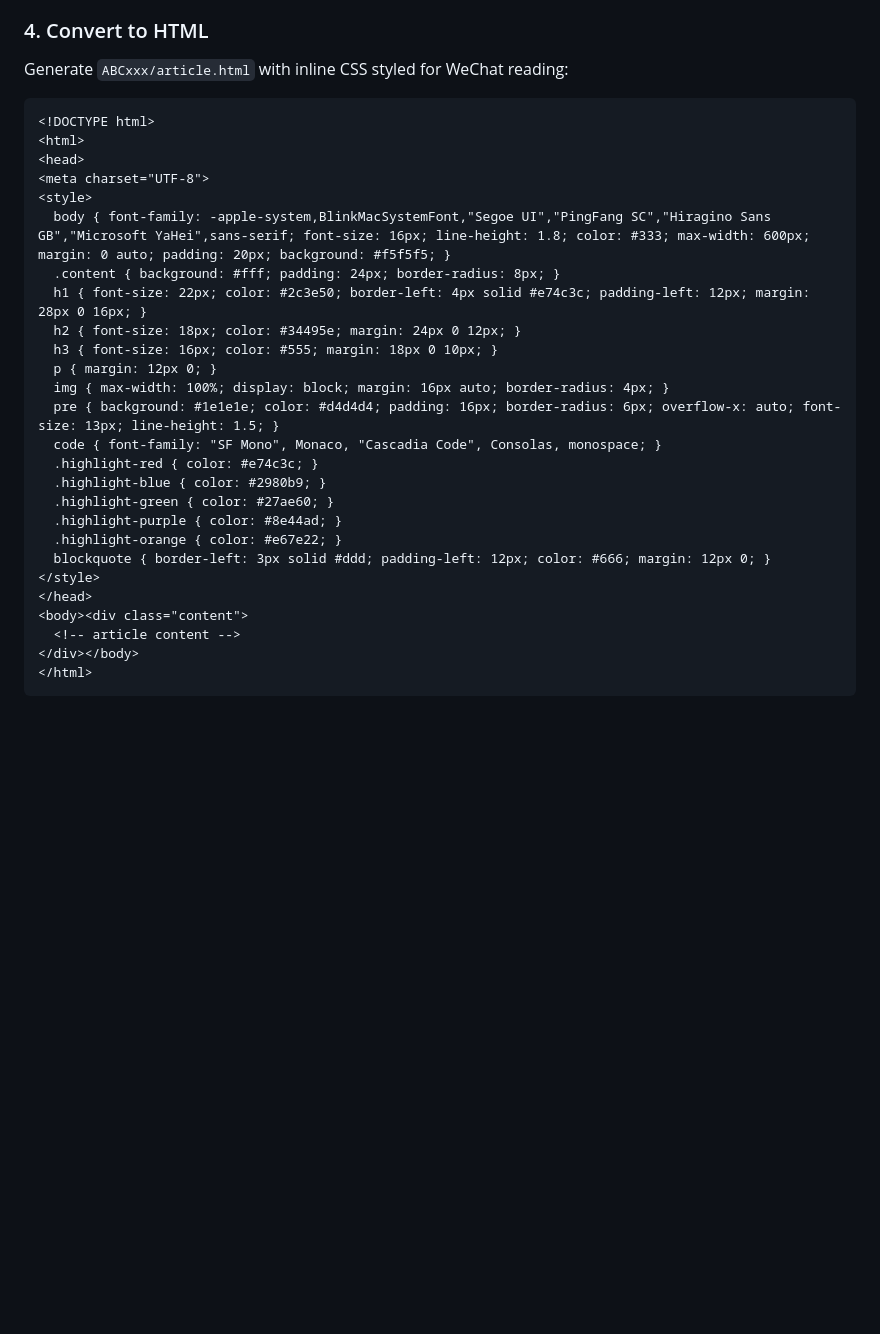
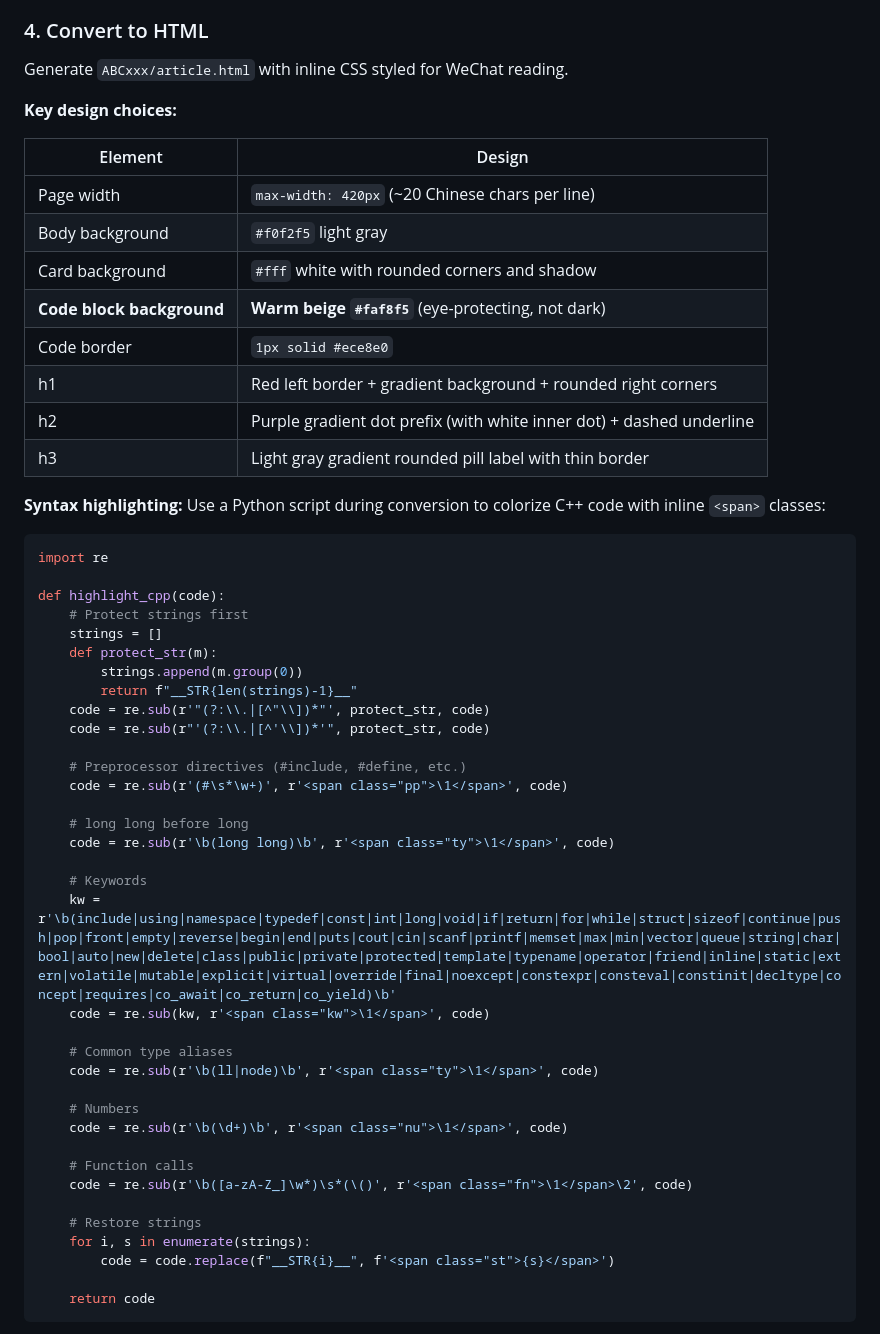
Before and after one commit to yofn/solution, a Markdown page: skills/article/SKILL.md, the part around one of its changes. Rendered like a GitHub page; blank space fills up the shorter version.

Commit message:
Update article skill: eye-protecting code bg, syntax highlighting, decorated headings

````diff
--- a/skills/article/SKILL.md
+++ b/skills/article/SKILL.md
@@ -52,32 +52,58 @@ Save as `ABCxxx/article.md`.
 
 ### 4. Convert to HTML
 
-Generate `ABCxxx/article.html` with inline CSS styled for WeChat reading:
+Generate `ABCxxx/article.html` with inline CSS styled for WeChat reading.
 
-```html
-<!DOCTYPE html>
-<html>
-<head>
-<meta charset="UTF-8">
-<style>
-  body { font-family: -apple-system,BlinkMacSystemFont,"Segoe UI","PingFang SC","Hiragino Sans GB","Microsoft YaHei",sans-serif; font-size: 16px; line-height: 1.8; color: #333; max-width: 600px; margin: 0 auto; padding: 20px; background: #f5f5f5; }
-  .content { background: #fff; padding: 24px; border-radius: 8px; }
-  h1 { font-size: 22px; color: #2c3e50; border-left: 4px solid #e74c3c; padding-left: 12px; margin: 28px 0 16px; }
-  h2 { font-size: 18px; color: #34495e; margin: 24px 0 12px; }
-  h3 { font-size: 16px; color: #555; margin: 18px 0 10px; }
-  p { margin: 12px 0; }
-  img { max-width: 100%; display: block; margin: 16px auto; border-radius: 4px; }
-  pre { background: #1e1e1e; color: #d4d4d4; padding: 16px; border-radius: 6px; overflow-x: auto; font-size: 13px; line-height: 1.5; }
-  code { font-family: "SF Mono", Monaco, "Cascadia Code", Consolas, monospace; }
-  .highlight-red { color: #e74c3c; }
-  .highlight-blue { color: #2980b9; }
-  .highlight-green { color: #27ae60; }
-  .highlight-purple { color: #8e44ad; }
-  .highlight-orange { color: #e67e22; }
-  blockquote { border-left: 3px solid #ddd; padding-left: 12px; color: #666; margin: 12px 0; }
-</style>
-</head>
-<body><div class="content">
-  <!-- article content -->
-</div></body>
-</html>
+**Key design choices:**
+
+| Element | Design |
+|---------|--------|
+| Page width | `max-width: 420px` (~20 Chinese chars per line) |
+| Body background | `#f0f2f5` light gray |
+| Card background | `#fff` white with rounded corners and shadow |
+| **Code block background** | **Warm beige `#faf8f5`** (eye-protecting, not dark) |
+| Code border | `1px solid #ece8e0` |
+| h1 | Red left border + gradient background + rounded right corners |
+| h2 | Purple gradient dot prefix (with white inner dot) + dashed underline |
+| h3 | Light gray gradient rounded pill label with thin border |
+
+**Syntax highlighting:** Use a Python script during conversion to colorize C++ code with inline `<span>` classes:
+
+```python
+import re
+
+def highlight_cpp(code):
+    # Protect strings first
+    strings = []
+    def protect_str(m):
+        strings.append(m.group(0))
+        return f"__STR{len(strings)-1}__"
+    code = re.sub(r'"(?:\\.|[^"\\])*"', protect_str, code)
+    code = re.sub(r"'(?:\\.|[^'\\])*'", protect_str, code)
+
+    # Preprocessor directives (#include, #define, etc.)
+    code = re.sub(r'(#\s*\w+)', r'<span class="pp">\1</span>', code)
+
+    # long long before long
+    code = re.sub(r'\b(long long)\b', r'<span class="ty">\1</span>', code)
+
+    # Keywords
+    kw = r'\b(include|using|namespace|typedef|const|int|long|void|if|return|for|while|struct|sizeof|continue|push|pop|front|empty|reverse|begin|end|puts|cout|cin|scanf|printf|memset|max|min|vector|queue|string|char|bool|auto|new|delete|class|public|private|protected|template|typename|operator|friend|inline|static|extern|volatile|mutable|explicit|virtual|override|final|noexcept|constexpr|consteval|constinit|decltype|concept|requires|co_await|co_return|co_yield)\b'
+    code = re.sub(kw, r'<span class="kw">\1</span>', code)
+
+    # Common type aliases
+    code = re.sub(r'\b(ll|node)\b', r'<span class="ty">\1</span>', code)
+
+    # Numbers
+    code = re.sub(r'\b(\d+)\b', r'<span class="nu">\1</span>', code)
+
+    # Function calls
+    code = re.sub(r'\b([a-zA-Z_]\w*)\s*(\()', r'<span class="fn">\1</span>\2', code)
+
+    # Restore strings
+    for i, s in enumerate(strings):
+        code = code.replace(f"__STR{i}__", f'<span class="st">{s}</span>')
+
+    return code
+```
+
````
Also changed, not shown: other parts of skills/article/SKILL.md (+72 -2 lines).
